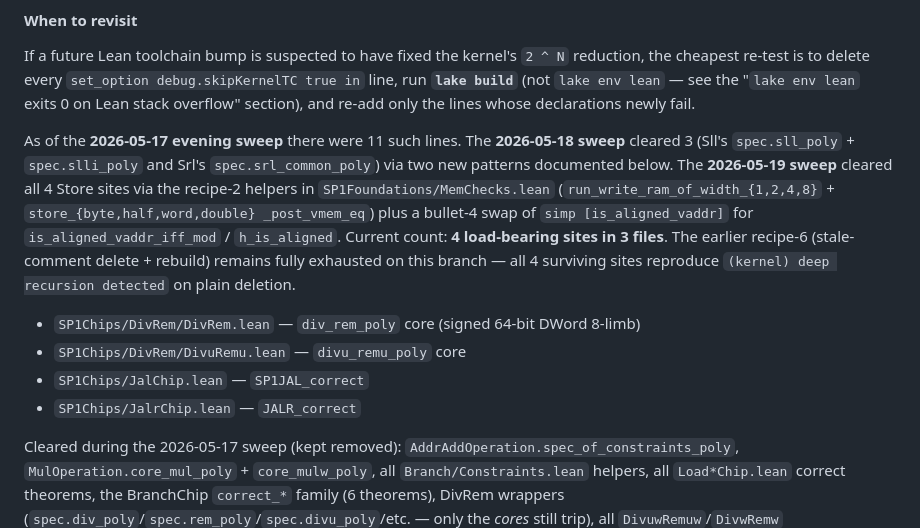
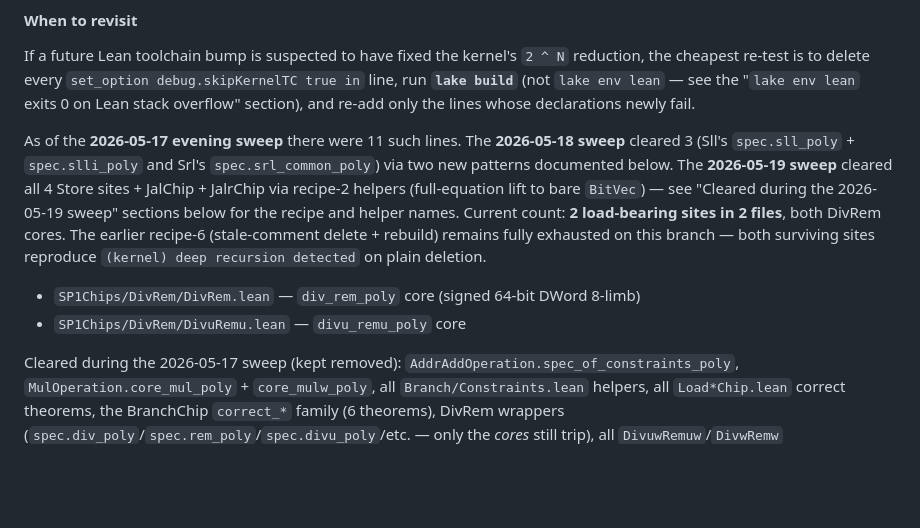
Before and after one commit to succinctlabs/sp1-lean, a Markdown page: docs/PROOF_PATTERNS.md, the part around one of its changes. Rendered like a GitHub page; blank space fills up the shorter version.

```diff
--- a/docs/PROOF_PATTERNS.md
+++ b/docs/PROOF_PATTERNS.md
@@ -619,20 +619,17 @@ As of the **2026-05-17 evening sweep** there were 11 such lines. The
 **2026-05-18 sweep** cleared 3 (Sll's `spec.sll_poly` +
 `spec.slli_poly` and Srl's `spec.srl_common_poly`) via two new
 patterns documented below. The **2026-05-19 sweep** cleared all 4
-Store sites via the recipe-2 helpers in `SP1Foundations/MemChecks.lean`
-(`run_write_ram_of_width_{1,2,4,8}` + `store_{byte,half,word,double}
-_post_vmem_eq`) plus a bullet-4 swap of `simp [is_aligned_vaddr]` for
-`is_aligned_vaddr_iff_mod` / `h_is_aligned`. Current count: **4
-load-bearing sites in 3 files**. The earlier recipe-6 (stale-comment
-delete + rebuild) remains fully exhausted on this branch — all 4
-surviving sites reproduce `(kernel) deep recursion detected` on
-plain deletion.
+Store sites + JalChip + JalrChip via recipe-2 helpers (full-equation
+lift to bare `BitVec`) — see "Cleared during the 2026-05-19 sweep"
+sections below for the recipe and helper names. Current count: **2
+load-bearing sites in 2 files**, both DivRem cores. The earlier
+recipe-6 (stale-comment delete + rebuild) remains fully exhausted on
+this branch — both surviving sites reproduce `(kernel) deep
+recursion detected` on plain deletion.
 
 - `SP1Chips/DivRem/DivRem.lean` — `div_rem_poly` core (signed 64-bit
   DWord 8-limb)
 - `SP1Chips/DivRem/DivuRemu.lean` — `divu_remu_poly` core
-- `SP1Chips/JalChip.lean` — `SP1JAL_correct`
-- `SP1Chips/JalrChip.lean` — `JALR_correct`
 
 Cleared during the 2026-05-17 sweep (kept removed):
 `AddrAddOperation.spec_of_constraints_poly`,
```
Also changed, not shown: other parts of docs/PROOF_PATTERNS.md (+61 -0 lines).
